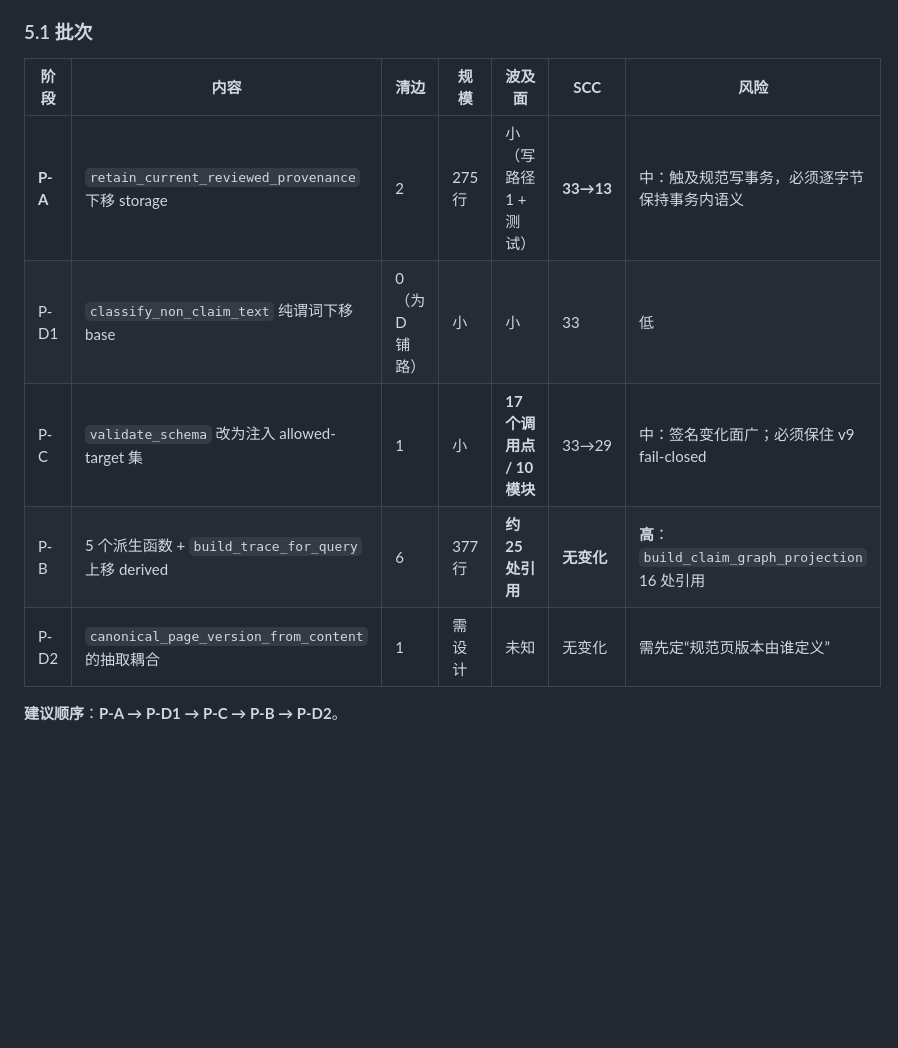
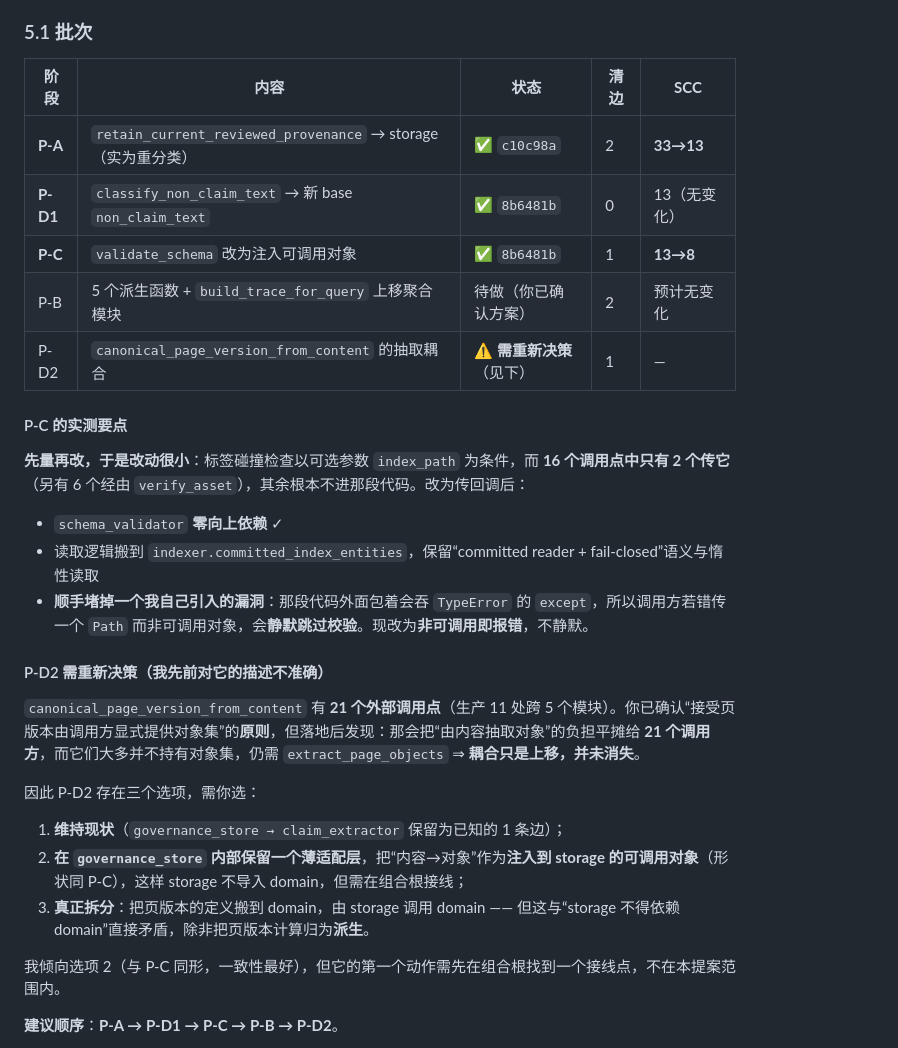
Before and after one commit to shawnshi/vector-lake, a Markdown page: docs/storage-domain-layering-proposal-20260915.md, the part around the change. Drawn GitHub-style; blank space fills up the shorter version.

Commit message:
Record P-D1 and P-C as done, and reopen P-D2
P-C's result is the useful one to keep: measuring before changing found that the
tag-collision check is conditional on an optional index_path and only two of sixteen
call sites pass one, so passing a callable was a small change rather than a
seventeen-site signature break. It also closed a hazard it introduced -- the block
swallows TypeError, so a Path passed where a callable belongs would have silently
disabled the check; it now raises instead.

P-D2 needs a new decision, because the plan described it inaccurately. Its function
has twenty-one external call sites, and "the caller supplies the object set" would
spread the extraction burden across all of them while most do not hold an object set
and would still need extract_page_objects. The coupling moves up rather than
disappearing. Three options are recorded, with the recommendation being the same
injection shape as P-C, whose first step needs a composition-root wiring point that
is outside this proposal's scope.

```diff
--- a/docs/storage-domain-layering-proposal-20260915.md
+++ b/docs/storage-domain-layering-proposal-20260915.md
@@ -170,13 +170,32 @@ governance_store → provenance_retention → tool_claim_provenance
 
 ### 5.1 批次
 
-| 阶段 | 内容 | 清边 | 规模 | 波及面 | **SCC** | 风险 |
-|---|---|---|---|---|---|---|
-| **P-A** | `retain_current_reviewed_provenance` 下移 storage | 2 | 275 行 | 小（写路径 1 + 测试） | **33→13** | 中：触及规范写事务，必须逐字节保持事务内语义 |
-| P-D1 | `classify_non_claim_text` 纯谓词下移 base | 0（为 D 铺路） | 小 | 小 | 33 | 低 |
-| P-C | `validate_schema` 改为注入 allowed-target 集 | 1 | 小 | **17 个调用点 / 10 模块** | 33→29 | 中：签名变化面广；必须保住 v9 fail-closed |
-| P-B | 5 个派生函数 + `build_trace_for_query` 上移 derived | 6 | 377 行 | **约 25 处引用** | **无变化** | **高**：`build_claim_graph_projection` 16 处引用 |
-| P-D2 | `canonical_page_version_from_content` 的抽取耦合 | 1 | 需设计 | 未知 | 无变化 | 需先定“规范页版本由谁定义” |
+| 阶段 | 内容 | 状态 | 清边 | **SCC** |
+|---|---|---|---|---|
+| **P-A** | `retain_current_reviewed_provenance` → storage（实为重分类） | ✅ `c10c98a` | 2 | **33→13** |
+| **P-D1** | `classify_non_claim_text` → 新 base `non_claim_text` | ✅ `8b6481b` | 0 | 13（无变化） |
+| **P-C** | `validate_schema` 改为注入可调用对象 | ✅ `8b6481b` | 1 | **13→8** |
+| P-B | 5 个派生函数 + `build_trace_for_query` 上移聚合模块 | 待做（你已确认方案） | 2 | 预计无变化 |
+| P-D2 | `canonical_page_version_from_content` 的抽取耦合 | ⚠️ **需重新决策**（见下） | 1 | — |
+
+#### P-C 的实测要点
+
+**先量再改，于是改动很小**：标签碰撞检查以可选参数 `index_path` 为条件，而 **16 个调用点中只有 2 个传它**（另有 6 个经由 `verify_asset`），其余根本不进那段代码。改为传回调后：
+- `schema_validator` **零向上依赖** ✓
+- 读取逻辑搬到 `indexer.committed_index_entities`，保留“committed reader + fail-closed”语义与惰性读取
+- **顺手堵掉一个我自己引入的漏洞**：那段代码外面包着会吞 `TypeError` 的 `except`，所以调用方若错传一个 `Path` 而非可调用对象，会**静默跳过校验**。现改为**非可调用即报错**，不静默。
+
+#### P-D2 需重新决策（我先前对它的描述不准确）
+
+`canonical_page_version_from_content` 有 **21 个外部调用点**（生产 11 处跨 5 个模块）。你已确认“接受页版本由调用方显式提供对象集”的**原则**，但落地后发现：那会把“由内容抽取对象”的负担平摊给 **21 个调用方**，而它们大多并不持有对象集，仍需 `extract_page_objects` ⇒ **耦合只是上移，并未消失**。
+
+因此 P-D2 存在三个选项，需你选：
+1. **维持现状**（`governance_store → claim_extractor` 保留为已知的 1 条边）；
+2. **在 `governance_store` 内部保留一个薄适配层**，把“内容→对象”作为**注入到 storage 的可调用对象**（形状同 P-C），这样 storage 不导入 domain，但需在组合根接线；
+3. **真正拆分**：把页版本的定义搬到 domain，由 storage 调用 domain —— 但这与“storage 不得依赖 domain”直接矛盾，除非把页版本计算归为**派生**。
+
+我倾向选项 2（与 P-C 同形，一致性最好），但它的第一个动作需先在组合根找到一个接线点，不在本提案范围内。
+
 
 **建议顺序**：**P-A → P-D1 → P-C → P-B → P-D2**。
 
```
